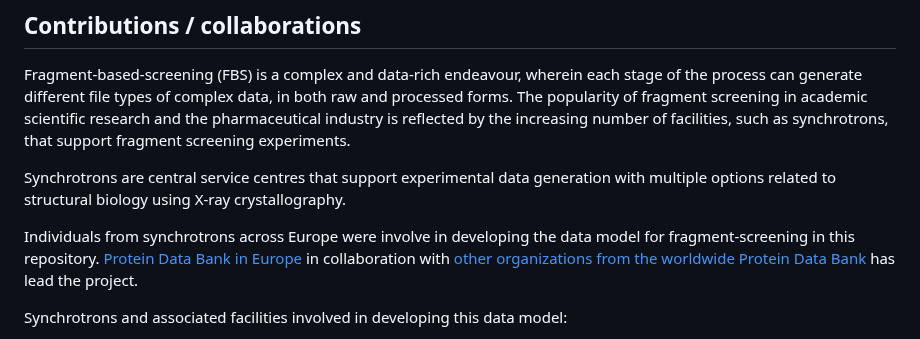
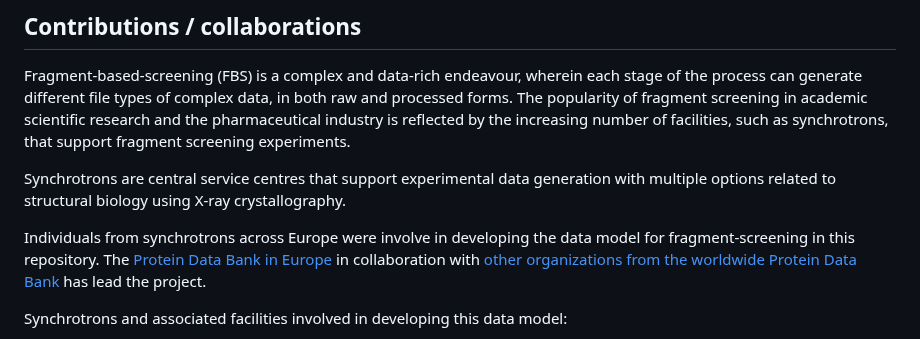
Before and after one commit to PDBeurope/InvestigationCIF, a Markdown page: README.md, the part around the change. Rendered like a GitHub page.

```diff
--- a/README.md
+++ b/README.md
@@ -66,7 +66,7 @@ The popularity of fragment screening in academic scientific research and the pha
 Synchrotrons are central service centres that support experimental data generation with multiple options related to structural biology using X-ray crystallography.
 
 Individuals from synchrotrons across Europe were involve in developing the data model for fragment-screening in this repository.
-[Protein Data Bank in Europe](https://www.ebi.ac.uk/pdbe/) in collaboration with [other organizations from the worldwide Protein Data Bank](https://www.wwpdb.org/) has lead the project.
+The [Protein Data Bank in Europe](https://www.ebi.ac.uk/pdbe/) in collaboration with [other organizations from the worldwide Protein Data Bank](https://www.wwpdb.org/) has lead the project.
 
 Synchrotrons and associated facilities involved in developing this data model:
 
```
